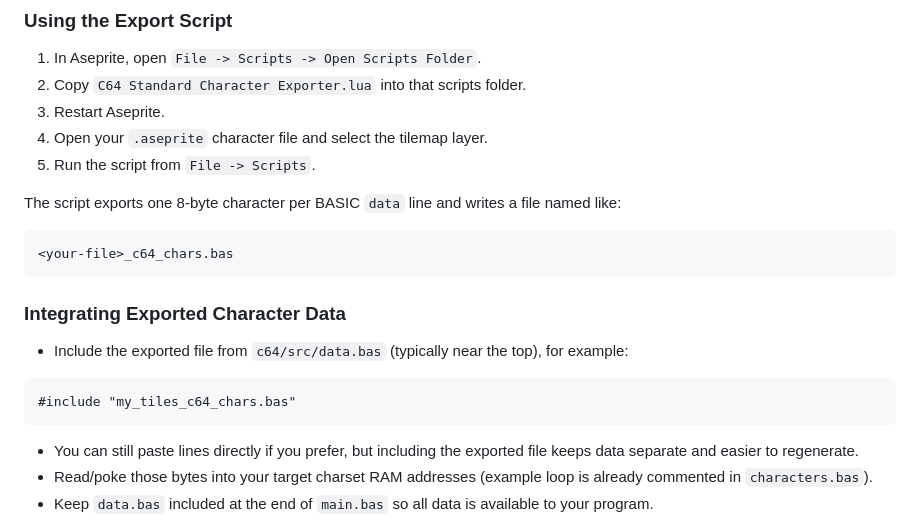
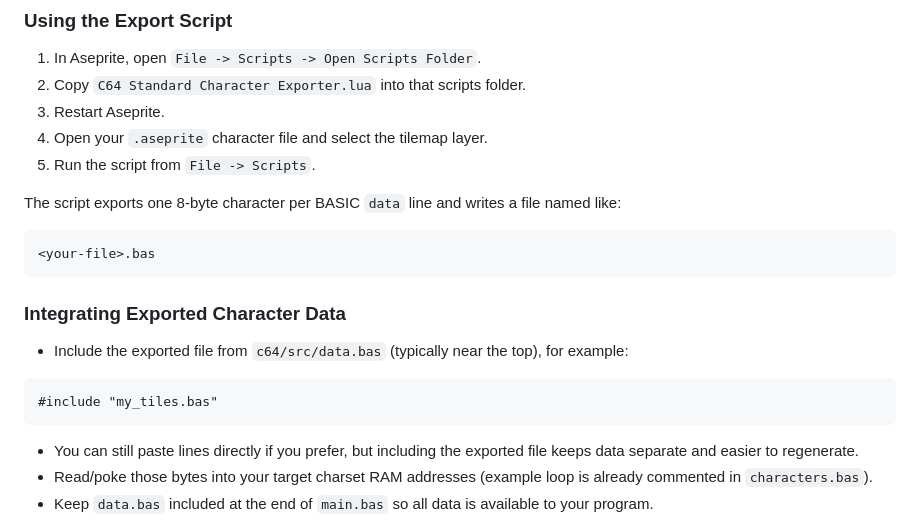
Before and after one commit to stevereuter/commodore-basic-template, a Markdown page: README.md, the part around the change. GitHub-like rendering.

Commit message:
Update README for character data export instructions
Updated the README to reflect changes in file naming and inclusion.

````diff
--- a/README.md
+++ b/README.md
@@ -95,7 +95,7 @@ Assets for creating and exporting characters are in `assets/`:
 The script exports one 8-byte character per BASIC `data` line and writes a file named like:
 
 ```text
-<your-file>_c64_chars.bas
+<your-file>.bas
 ```
 
 ### Integrating Exported Character Data
@@ -103,7 +103,7 @@ The script exports one 8-byte character per BASIC `data` line and writes a file
 - Include the exported file from `c64/src/data.bas` (typically near the top), for example:
 
 ```basic
-#include "my_tiles_c64_chars.bas"
+#include "my_tiles.bas"
 ```
 
 - You can still paste lines directly if you prefer, but including the exported file keeps data separate and easier to regenerate.
````
